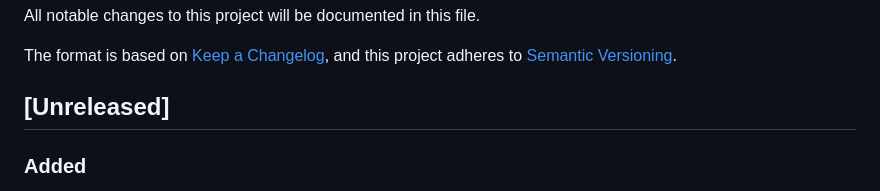
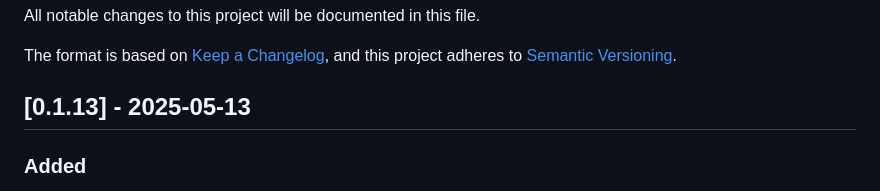
Before and after one commit to serraict/wetering-production-control, a Markdown page: CHANGELOG.md, the part around the change. GitHub-like rendering.

Commit message:
Update CHANGELOG.md for version 0.1.13

```diff
--- a/CHANGELOG.md
+++ b/CHANGELOG.md
@@ -5,7 +5,7 @@ All notable changes to this project will be documented in this file.
 The format is based on [Keep a Changelog](https://keepachangelog.com/en/1.0.0/),
 and this project adheres to [Semantic Versioning](https://semver.org/spec/v2.0.0.html).
 
-## [Unreleased]
+## [0.1.13] - 2025-05-13
 
 ### Added
 
```
